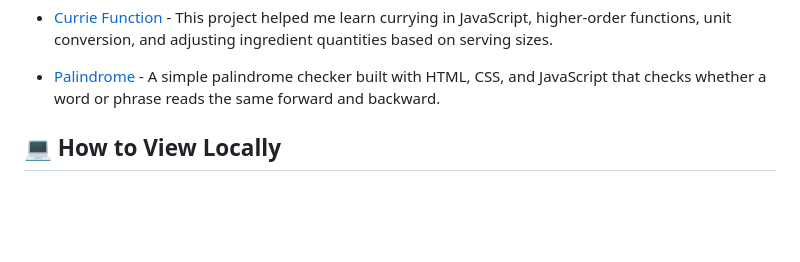
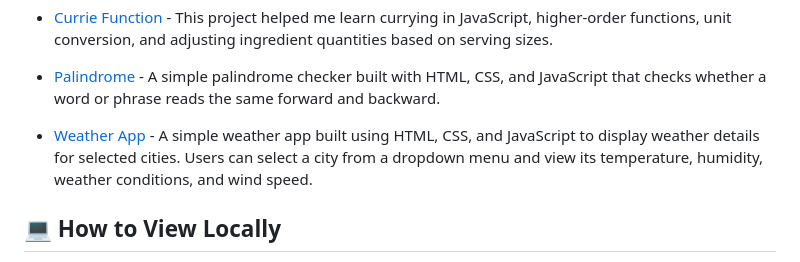
Before and after one commit to NishantAhlawat10/freeCodeCamp-exercise, a Markdown page: README.md, the part around the change. Drawn GitHub-style; blank space fills up the shorter version.

Commit message:
Add Weather App project description to README
Added a description for the Weather App project, detailing its functionality.

```diff
--- a/README.md
+++ b/README.md
@@ -31,9 +31,8 @@ This repository contains freeCodeCamp Javascript exercise completed while learni
 - [freeCodeCamp Leader page](./fccLeader) - Displays the latest freeCodeCamp forum posts using Fetch API, async/await, and dynamic DOM manipulation.
 - [Currie Function](./ingredientsCurrie) - This project helped me learn currying in JavaScript, higher-order functions, unit conversion, and adjusting ingredient quantities based on serving sizes.
 - [Palindrome](./palindrome) - A simple palindrome checker built with HTML, CSS, and JavaScript that checks whether a word or phrase reads the same forward and backward.
-
-
-
+- [Weather App](./fccWeather) - A simple weather app built using HTML, CSS, and JavaScript to display weather details for selected cities.
+Users can select a city from a dropdown menu and view its temperature, humidity, weather conditions, and wind speed.
 
 ## 💻 How to View Locally
 
```
